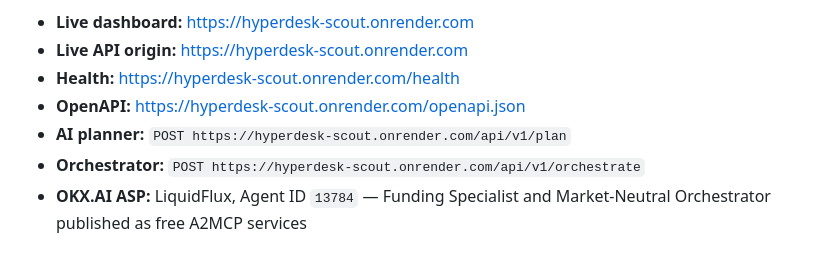
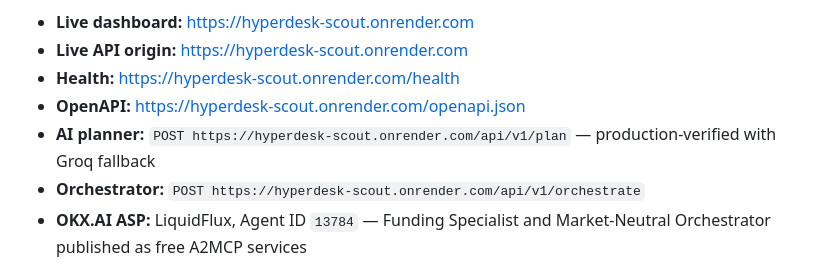
Before and after one commit to CasmanKaido/hyperdesk-scout, a Markdown page: README.md, the part around the change. GitHub-like rendering.

Commit message:
Record production AI planner verification

```diff
--- a/README.md
+++ b/README.md
@@ -6,7 +6,7 @@ LiquidFlux is an AI-assisted, read-only Hyperliquid specialist-orchestration ser
 - **Live API origin:** https://hyperdesk-scout.onrender.com
 - **Health:** https://hyperdesk-scout.onrender.com/health
 - **OpenAPI:** https://hyperdesk-scout.onrender.com/openapi.json
-- **AI planner:** `POST https://hyperdesk-scout.onrender.com/api/v1/plan`
+- **AI planner:** `POST https://hyperdesk-scout.onrender.com/api/v1/plan` — production-verified with Groq fallback
 - **Orchestrator:** `POST https://hyperdesk-scout.onrender.com/api/v1/orchestrate`
 - **OKX.AI ASP:** LiquidFlux, Agent ID `13784` — Funding Specialist and Market-Neutral Orchestrator published as free A2MCP services
 
```
Also changed, not shown: DEPLOYMENT.md (+4 -1 lines), ROADMAP.md (+2 -1 lines).
